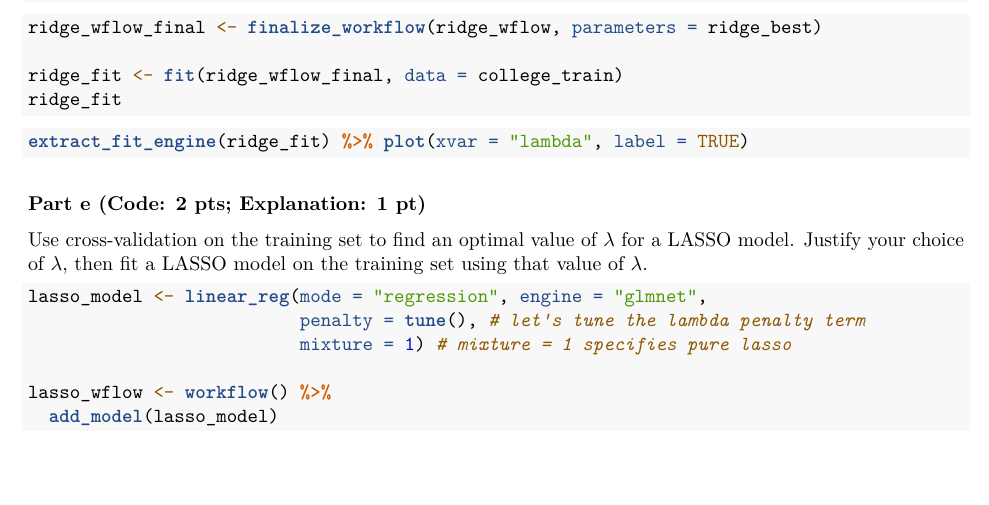
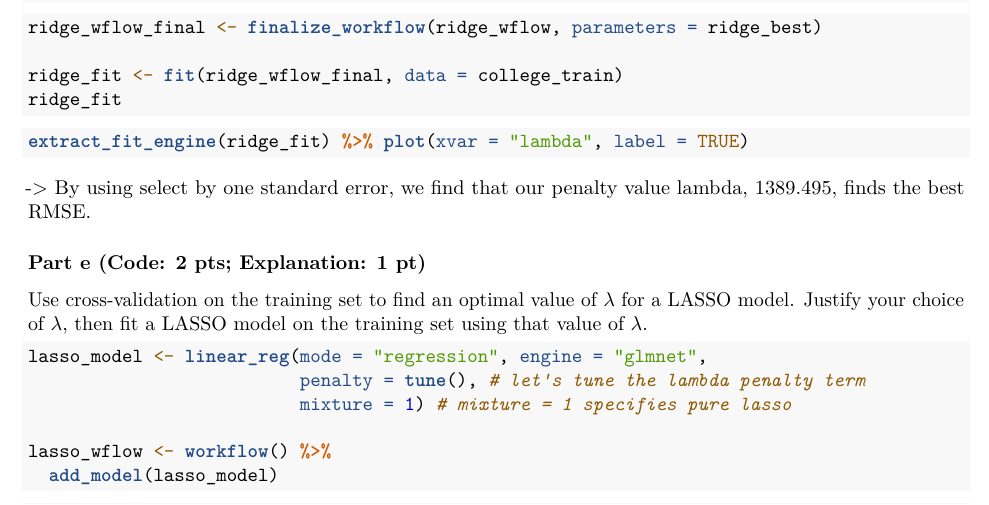
Before and after one commit to v-a-vilez/437-Labs, an R Markdown document (Homework5.Rmd): part of page 5 of 6, cut so that both start at the same text, the shorter picture padded with empty space. Rendered offline with R 4.5, knitr and Pandoc, then LaTeX, with nearby package versions; the code chunks are not run, so their results and figures are left out.

Commit message:
M: Applied 1d why we chose lambda sentence

````diff
--- a/Homework5.Rmd
+++ b/Homework5.Rmd
@@ -231,6 +231,7 @@ ridge_fit
 ```{r look at ridge path}
 extract_fit_engine(ridge_fit) %>% plot(xvar = "lambda", label = TRUE)
 ```
+-> By using select by one standard error, we find that our penalty value lambda, 1389.495, finds the best RMSE.
 
 ### Part e (Code: 2 pts; Explanation: 1 pt)
 
````
